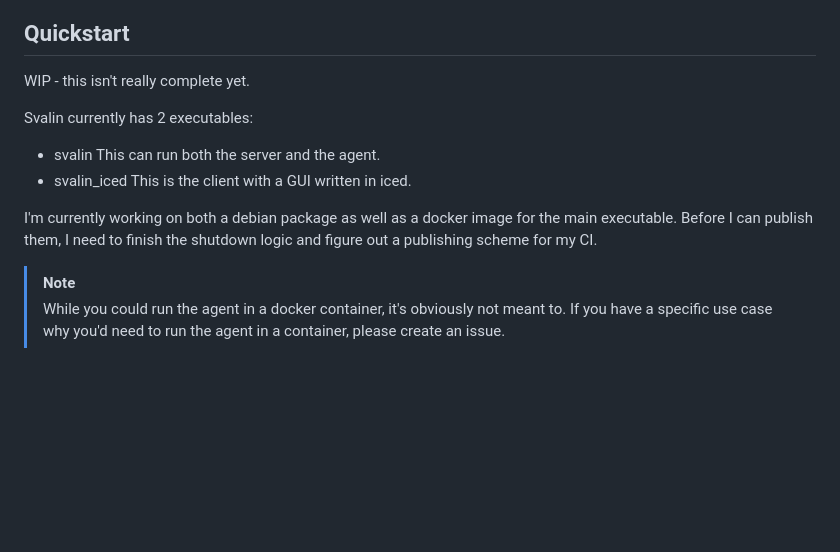
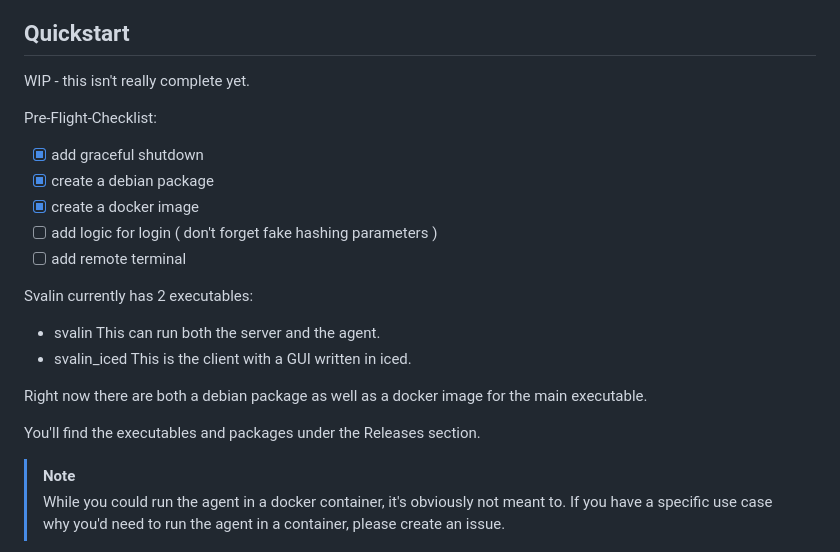
Before and after one commit to acul009/svalin, a Markdown page: readme.md, the part around the change. Drawn GitHub-style; blank space fills up the shorter version.

```diff
--- a/readme.md
+++ b/readme.md
@@ -105,14 +105,22 @@ TLDR: Rustdesk is primarily a remote software while Svalin is more similar to a
 
 WIP - this isn't really complete yet.
 
+Pre-Flight-Checklist:
+- [X] add graceful shutdown
+- [X] create a debian package
+- [X] create a docker image
+- [ ] add logic for login ( don't forget fake hashing parameters )
+- [ ] add remote terminal
+
 Svalin currently has 2 executables:
 - svalin
   This can run both the server and the agent.
 - svalin_iced
   This is the client with a GUI written in iced.
 
-I'm currently working on both a debian package as well as a docker image for the main executable.
-Before I can publish them, I need to finish the shutdown logic and figure out a publishing scheme for my CI.
+Right now there are both a debian package as well as a docker image for the main executable.
+
+You'll find the executables and packages under the Releases section.
 
 > [!Note]
 > While you could run the agent in a docker container, it's obviously not meant to.
```
